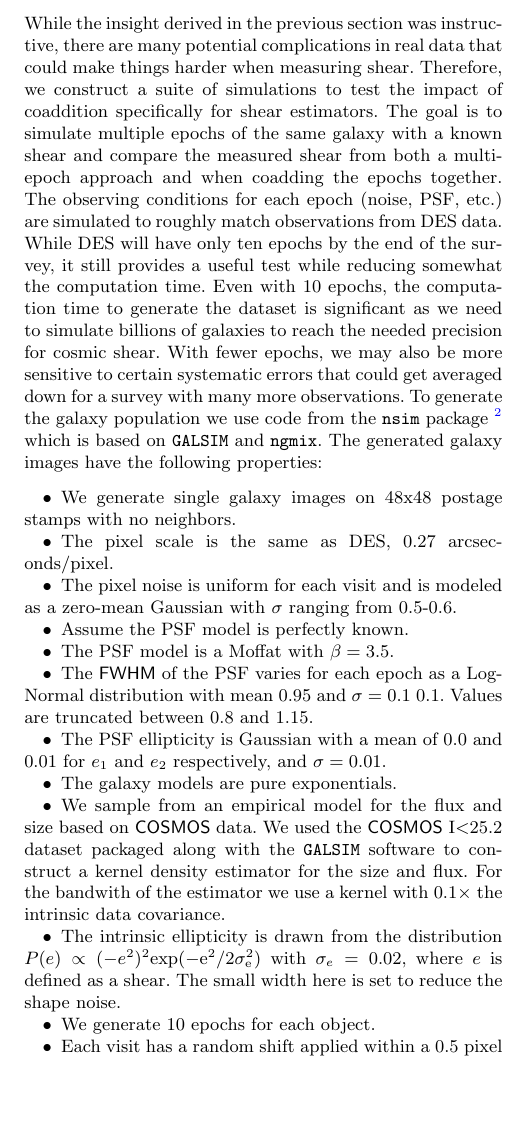
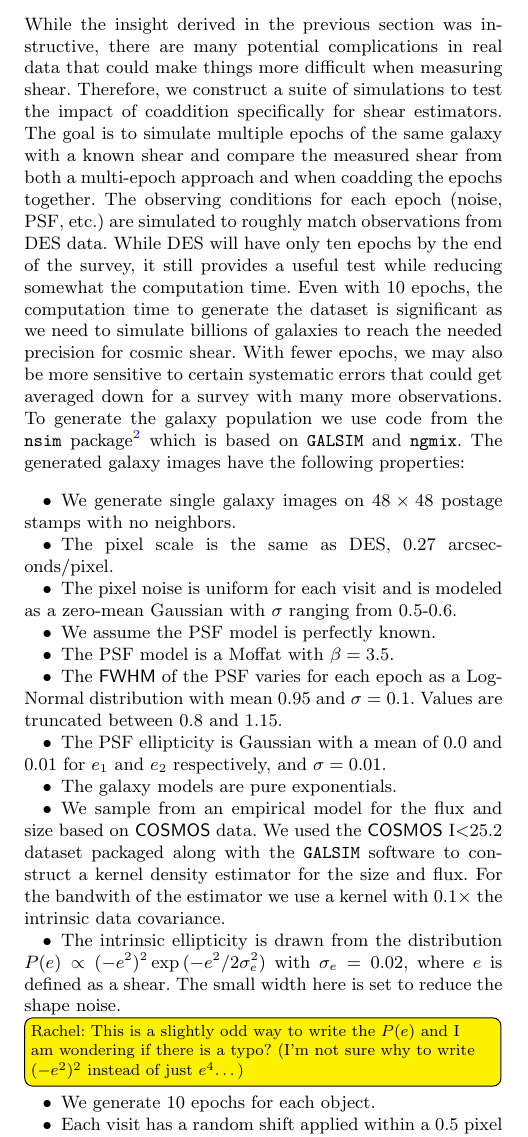
Before and after one commit to esheldon/coadds-paper, a LaTeX paper (coadds.tex): part of one column of page 4 of 9, cut so that both start at the same text, the shorter picture padded with empty space. Compiled offline with pdfLaTeX; a LaTeX package or settings file that is missing is left out.

Commit message:
section 3

```diff
--- a/coadds.tex
+++ b/coadds.tex
@@ -358,7 +358,7 @@ the simple toy model presented in equation~\eqref{eq:vargal}. \label{fig:mcresul
 \section{Simulations}
 \label{Section:Simulation}
 While the insight derived in the previous section was instructive, there are
-many potential complications in real data that could make things harder when
+many potential complications in real data that could make things more difficult when
 measuring shear.  Therefore, we construct a suite of simulations to test the
 impact of coaddition specifically for shear estimators.  The goal is to
 simulate multiple epochs of the same galaxy with a known shear and compare the
@@ -371,20 +371,19 @@ time to generate the dataset is significant as we need to simulate billions of
 galaxies to reach the needed precision for cosmic shear.  With fewer epochs, we
 may also be more sensitive to certain systematic errors that could get averaged
 down for a survey with many more observations.
-To generate the galaxy population we use code from the \nnsim\ package
-\footnote{\url{https://github.com/esheldon/nsim}} which is based on \galsim\
+To generate the galaxy population we use code from the \nnsim\ package\footnote{\url{https://github.com/esheldon/nsim}} which is based on \galsim\
 and \ngmix.  The generated galaxy images have the following properties:
 
 \begin{itemize}
-\item We generate single galaxy images on 48x48 postage stamps with no
+\item We generate single galaxy images on $48 \times 48$ postage stamps with no
 neighbors.
 \item The pixel scale is the same as DES, 0.27 arcseconds/pixel.
 \item The pixel noise is uniform for each visit and is modeled as a zero-mean
 Gaussian with $\sigma$ ranging from 0.5-0.6.
-\item Assume the PSF model is perfectly known.
+\item We assume the PSF model is perfectly known.
 \item The PSF model is a Moffat with $\beta=3.5$.
 \item The \textsf{FWHM} of the PSF varies for each epoch as a Log-Normal
-distribution with mean 0.95 and $\sigma=0.1$ 0.1.  Values are truncated between
+distribution with mean 0.95 and $\sigma=0.1$.  Values are truncated between
 0.8 and 1.15.
 \item The PSF ellipticity is Gaussian with a mean of 0.0 and 0.01 for $e_1$ and
 $e_2$ respectively, and $\sigma=0.01$.
@@ -395,8 +394,10 @@ along with the \galsim\ software to construct a kernel density estimator for the
 size and flux.  For the bandwith of the estimator we use a kernel with 0.1$\times$
 the intrinsic data covariance.
 \item The intrinsic ellipticity is drawn from the distribution $P(e) \propto
-  (-e^2)^2 \rm{exp}(-e^2/2\sigma_e^2)$ with $\sigma_e=0.02$, where $e$ is defined
+  (-e^2)^2 \exp{(-e^2/2\sigma_e^2)}$ with $\sigma_e=0.02$, where $e$ is defined
   as a shear.  The small width here is set to reduce the shape noise.
+\rachel{This is a slightly odd way to write the $P(e)$ and I am wondering if there is a typo?  (I'm
+  not sure why to write $(-e^2)^2$ instead of just $e^4$\dots)}
 \item We generate 10 epochs for each object.
 \item Each visit has a random shift applied within a 0.5 pixel radius.
 \item The Jacobian values of the WCS for each exposure are allowed to vary for
```
